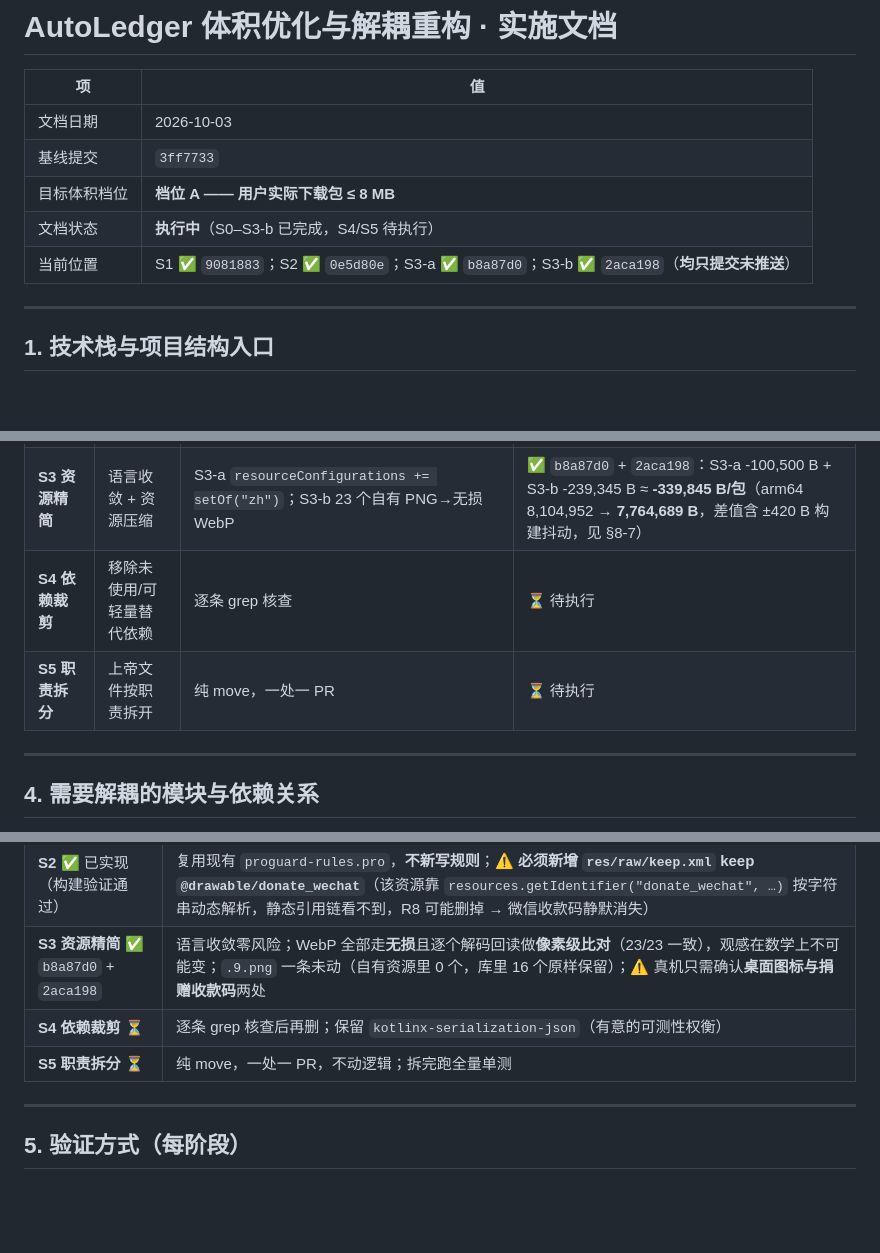
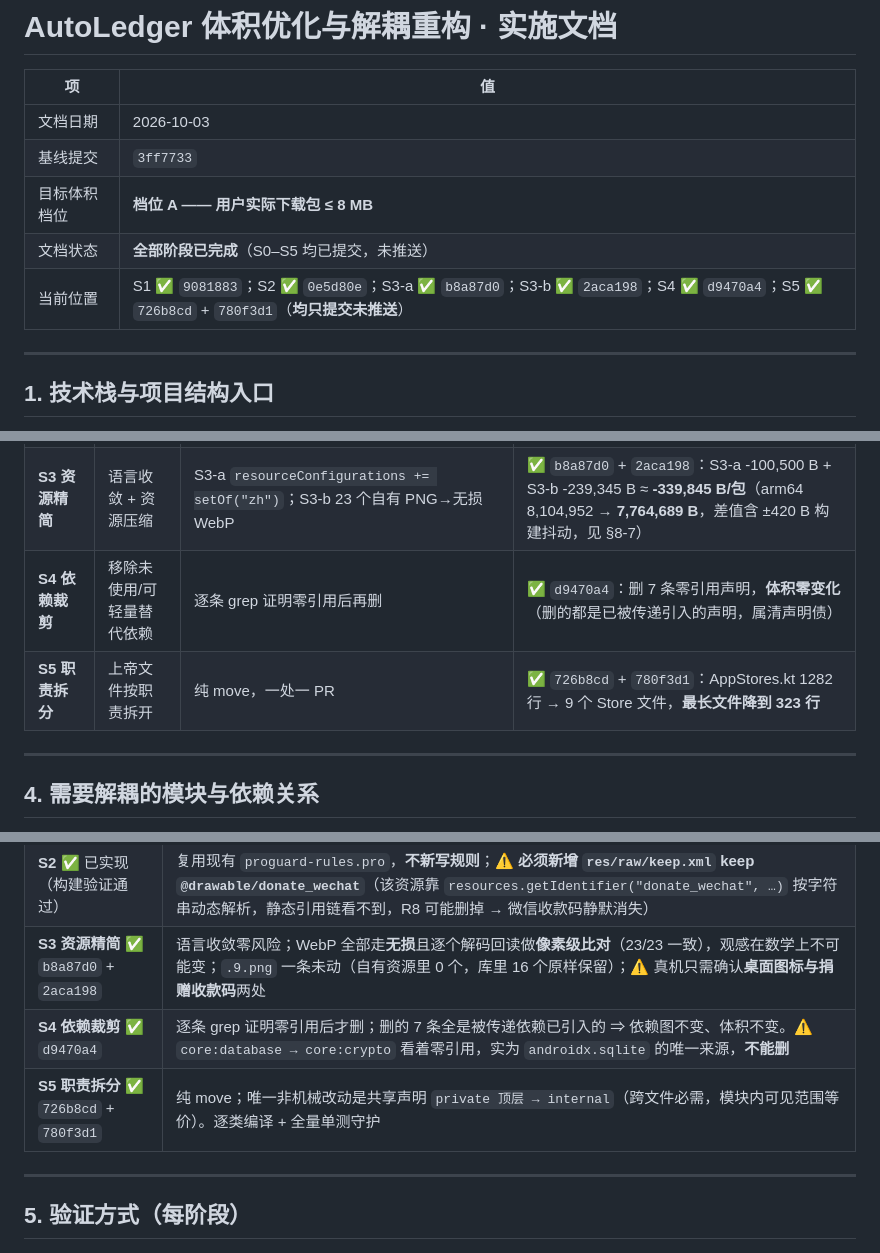
Before and after one commit to lklkuu/autoledger, a Markdown page: docs/review/apk-size-and-decoupling-plan.md, 3 parts joined by grey strips. Rendered like a GitHub page; blank space fills up the shorter version.

```diff
--- a/docs/review/apk-size-and-decoupling-plan.md
+++ b/docs/review/apk-size-and-decoupling-plan.md
@@ -5,8 +5,8 @@
 | 文档日期 | 2026-10-03 |
 | 基线提交 | `3ff7733` |
 | 目标体积档位 | **档位 A —— 用户实际下载包 ≤ 8 MB** |
-| 文档状态 | **执行中**（S0–S3-b 已完成，S4/S5 待执行） |
-| 当前位置 | S1 ✅ `9081883`；S2 ✅ `0e5d80e`；S3-a ✅ `b8a87d0`；S3-b ✅ `2aca198`（**均只提交未推送**） |
+| 文档状态 | **全部阶段已完成**（S0–S5 均已提交，未推送） |
+| 当前位置 | S1 ✅ `9081883`；S2 ✅ `0e5d80e`；S3-a ✅ `b8a87d0`；S3-b ✅ `2aca198`；S4 ✅ `d9470a4`；S5 ✅ `726b8cd` + `780f3d1`（**均只提交未推送**） |
 
 ---
 
@@ -60,8 +60,8 @@ F:\WorkBuddy\2026-09-26-16-05-49\AutoLedger\
 | **S1 ABI 分包** | 去掉模拟器架构 | `splits { abi { include("arm64-v8a","armeabi-v7a") } } }` | ✅ `9081883`：arm64 18,076,367 B（-46.4%）／armv7 16,360,463 B（-51.5%） |
 | **S2 开 R8** | 剔除未用代码/资源 | `isMinifyEnabled` + `isShrinkResources` + 复用已有 `proguard-rules.pro` + 新增 `res/raw/keep.xml` | ✅ `0e5d80e`：universal 33,730,618 → 23,759,191 B（-29.56%）；dex 43.24 → 3.31 MB（2 dex→1） |
 | **S3 资源精简** | 语言收敛 + 资源压缩 | S3-a `resourceConfigurations += setOf("zh")`；S3-b 23 个自有 PNG→无损 WebP | ✅ `b8a87d0` + `2aca198`：S3-a -100,500 B + S3-b -239,345 B ≈ **-339,845 B/包**（arm64 8,104,952 → **7,764,689 B**，差值含 ±420 B 构建抖动，见 §8-7） |
-| **S4 依赖裁剪** | 移除未使用/可轻量替代依赖 | 逐条 grep 核查 | ⏳ 待执行 |
-| **S5 职责拆分** | 上帝文件按职责拆开 | 纯 move，一处一 PR | ⏳ 待执行 |
+| **S4 依赖裁剪** | 移除未使用/可轻量替代依赖 | 逐条 grep 证明零引用后再删 | ✅ `d9470a4`：删 7 条零引用声明，**体积零变化**（删的都是已被传递引入的声明，属清声明债） |
+| **S5 职责拆分** | 上帝文件按职责拆开 | 纯 move，一处一 PR | ✅ `726b8cd` + `780f3d1`：AppStores.kt 1282 行 → 9 个 Store 文件，**最长文件降到 323 行** |
 
 ---
 
@@ -138,8 +138,8 @@ feature 层 7 个模块：**只依赖 `core:model`**，彼此零横向依赖。
 | **S1** ✅ 已提交 `9081883` | 只 include `arm64-v8a` + `armeabi-v7a`；**必须保留 `isUniversalApk = true`** 兜底 |
 | **S2** ✅ 已实现（构建验证通过） | 复用现有 `proguard-rules.pro`，**不新写规则**；⚠️ **必须新增 `res/raw/keep.xml` keep `@drawable/donate_wechat`**（该资源靠 `resources.getIdentifier("donate_wechat", …)` 按字符串动态解析，静态引用链看不到，R8 可能删掉 → 微信收款码静默消失） |
 | **S3 资源精简** ✅ `b8a87d0` + `2aca198` | 语言收敛零风险；WebP 全部走**无损**且逐个解码回读做**像素级比对**（23/23 一致），观感在数学上不可能变；`.9.png` 一条未动（自有资源里 0 个，库里 16 个原样保留）；⚠️ 真机只需确认**桌面图标与捐赠收款码**两处 |
-| **S4 依赖裁剪** ⏳ | 逐条 grep 核查后再删；保留 `kotlinx-serialization-json`（有意的可测性权衡） |
-| **S5 职责拆分** ⏳ | 纯 move，一处一 PR，不动逻辑；拆完跑全量单测 |
+| **S4 依赖裁剪** ✅ `d9470a4` | 逐条 grep 证明零引用后才删；删的 7 条全是被传递依赖已引入的 ⇒ 依赖图不变、体积不变。⚠️ `core:database → core:crypto` 看着零引用，实为 `androidx.sqlite` 的唯一来源，**不能删** |
+| **S5 职责拆分** ✅ `726b8cd` + `780f3d1` | 纯 move；唯一非机械改动是共享声明 `private 顶层 → internal`（跨文件必需，模块内可见范围等价）。逐类编译 + 全量单测守护 |
 
 ---
 
```
Also changed, not shown: other parts of docs/review/apk-size-and-decoupling-plan.md (+43 -2 lines).
